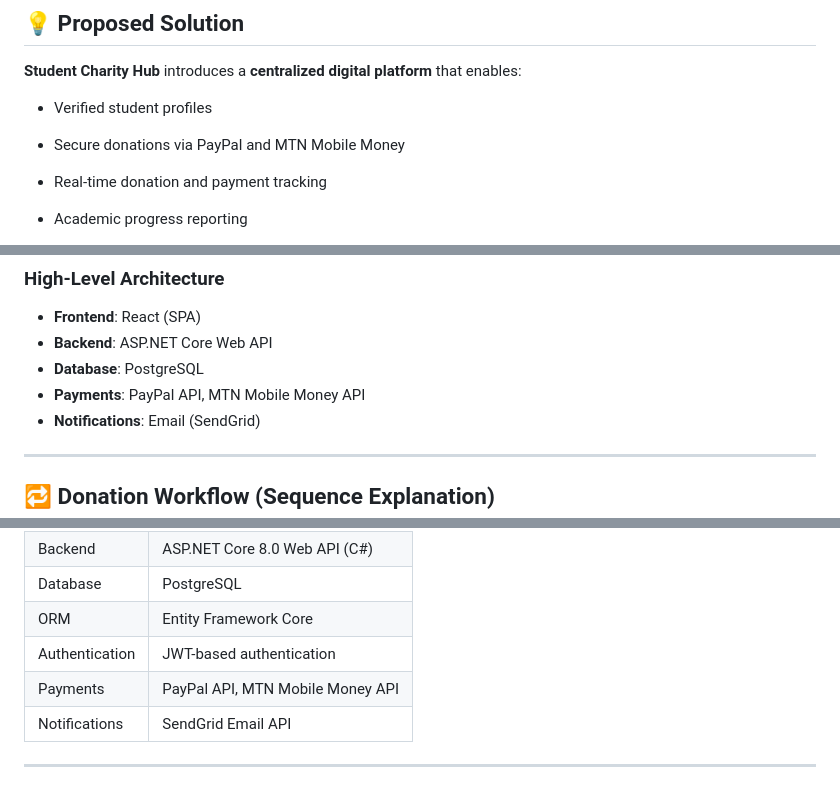
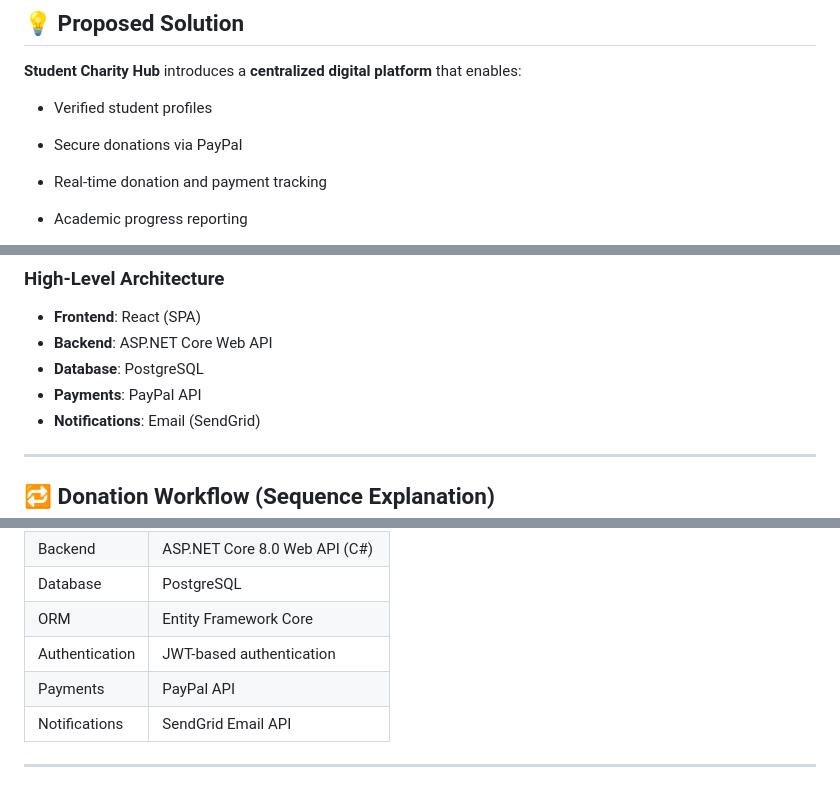
Before and after one commit to Hugues6221394/CharityHub, a Markdown page: README.md, 3 parts joined by grey strips. GitHub-like rendering.

```diff
--- a/README.md
+++ b/README.md
@@ -62,7 +62,7 @@ This results in **donor mistrust, student dropouts, and unsustainable sponsorshi
 **Student Charity Hub** introduces a **centralized digital platform** that enables:
 
 * Verified student profiles
-* Secure donations via PayPal and MTN Mobile Money
+* Secure donations via PayPal
 * Real-time donation and payment tracking
 * Academic progress reporting
 * Automated notifications and receipts
@@ -110,7 +110,7 @@ The system follows a **client–server architecture** with a **RESTful API backe
 * **Frontend**: React (SPA)
 * **Backend**: ASP.NET Core Web API
 * **Database**: PostgreSQL
-* **Payments**: PayPal API, MTN Mobile Money API
+* **Payments**: PayPal API
 * **Notifications**: Email (SendGrid)
 
 ---
@@ -158,7 +159,7 @@ Entity relationships ensure **data integrity, auditability, and consistency**.
 | Database       | PostgreSQL                       |
 | ORM            | Entity Framework Core            |
 | Authentication | JWT-based authentication         |
-| Payments       | PayPal API, MTN Mobile Money API |
+| Payments       | PayPal API |
 | Notifications  | SendGrid Email API               |
 
 ---
```
Also changed, not shown: other parts of README.md (+1 -0 lines).
